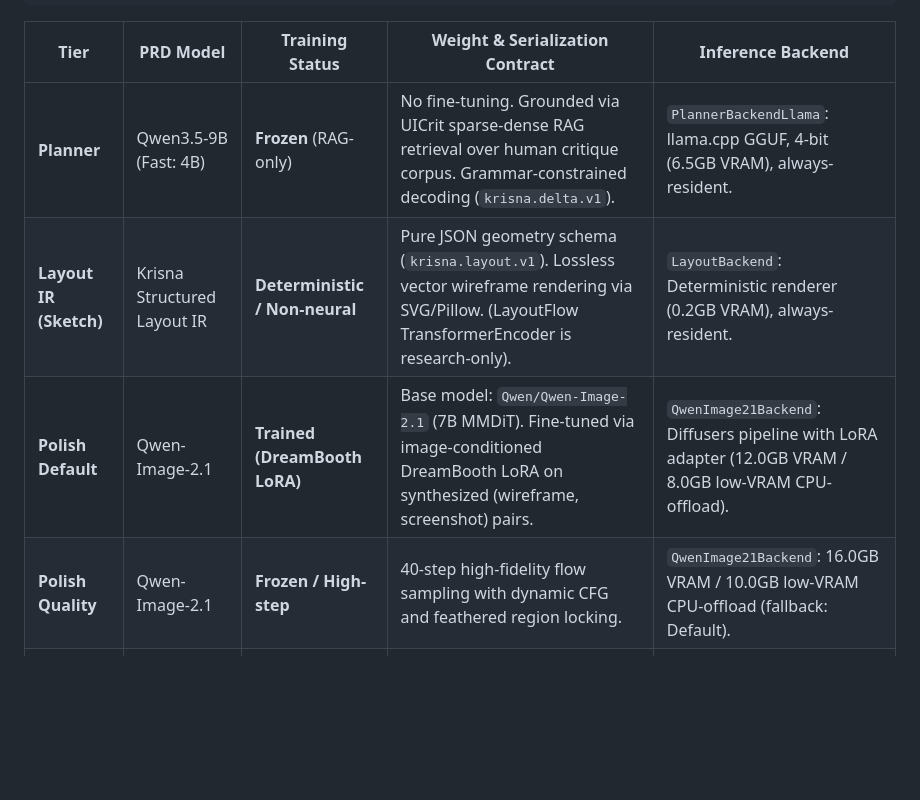
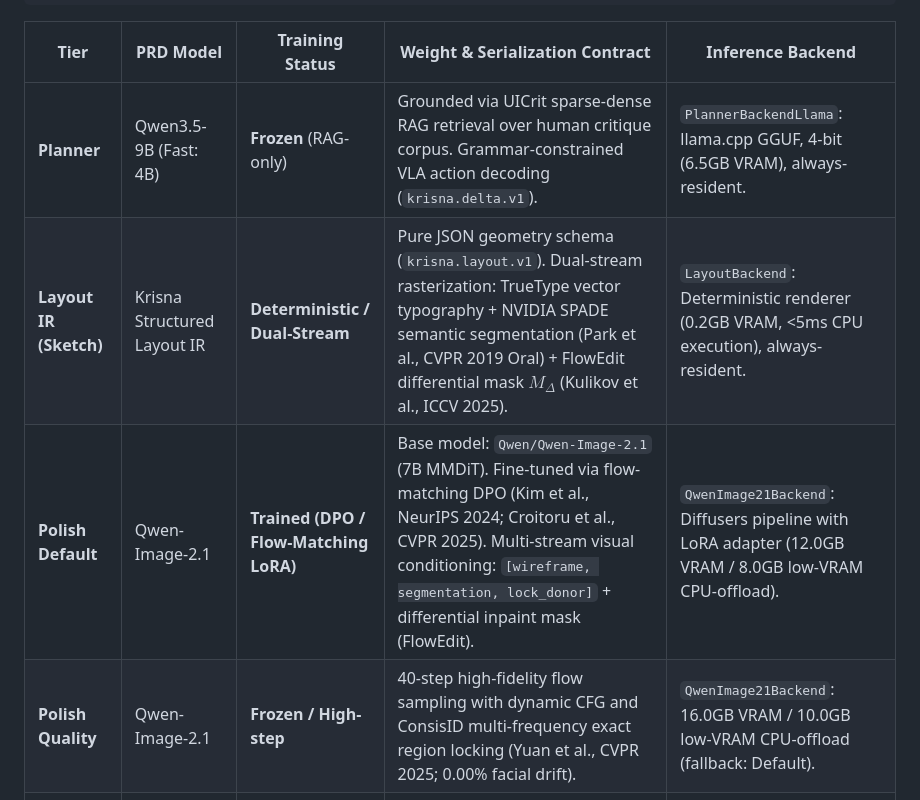
Before and after one commit to priyanshu-ogdev/Krisna, a Markdown page: docs/architecture/TRAINING_INFERENCE_SYNC_DESIGN.md, the part around one of its changes. GitHub-like rendering; blank space fills up the shorter version.

```diff
--- a/docs/architecture/TRAINING_INFERENCE_SYNC_DESIGN.md
+++ b/docs/architecture/TRAINING_INFERENCE_SYNC_DESIGN.md
@@ -29,10 +29,10 @@ Resident Self-Critique ───────────(review=True mode)──
 
 | Tier | PRD Model | Training Status | Weight & Serialization Contract | Inference Backend |
 |---|---|---|---|---|
-| **Planner** | Qwen3.5-9B (Fast: 4B) | **Frozen** (RAG-only) | No fine-tuning. Grounded via UICrit sparse-dense RAG retrieval over human critique corpus. Grammar-constrained decoding (`krisna.delta.v1`). | `PlannerBackendLlama`: llama.cpp GGUF, 4-bit (6.5GB VRAM), always-resident. |
-| **Layout IR (Sketch)** | Krisna Structured Layout IR | **Deterministic / Non-neural** | Pure JSON geometry schema (`krisna.layout.v1`). Lossless vector wireframe rendering via SVG/Pillow. (LayoutFlow TransformerEncoder is research-only). | `LayoutBackend`: Deterministic renderer (0.2GB VRAM), always-resident. |
-| **Polish Default** | Qwen-Image-2.1 | **Trained (DreamBooth LoRA)** | Base model: `Qwen/Qwen-Image-2.1` (7B MMDiT). Fine-tuned via image-conditioned DreamBooth LoRA on synthesized (wireframe, screenshot) pairs. | `QwenImage21Backend`: Diffusers pipeline with LoRA adapter (12.0GB VRAM / 8.0GB low-VRAM CPU-offload). |
-| **Polish Quality** | Qwen-Image-2.1 | **Frozen / High-step** | 40-step high-fidelity flow sampling with dynamic CFG and feathered region locking. | `QwenImage21Backend`: 16.0GB VRAM / 10.0GB low-VRAM CPU-offload (fallback: Default). |
+| **Planner** | Qwen3.5-9B (Fast: 4B) | **Frozen** (RAG-only) | Grounded via UICrit sparse-dense RAG retrieval over human critique corpus. Grammar-constrained VLA action decoding (`krisna.delta.v1`). | `PlannerBackendLlama`: llama.cpp GGUF, 4-bit (6.5GB VRAM), always-resident. |
+| **Layout IR (Sketch)** | Krisna Structured Layout IR | **Deterministic / Dual-Stream** | Pure JSON geometry schema (`krisna.layout.v1`). Dual-stream rasterization: TrueType vector typography + NVIDIA SPADE semantic segmentation (Park et al., CVPR 2019 Oral) + FlowEdit differential mask $M_\Delta$ (Kulikov et al., ICCV 2025). | `LayoutBackend`: Deterministic renderer (0.2GB VRAM, <5ms CPU execution), always-resident. |
+| **Polish Default** | Qwen-Image-2.1 | **Trained (DPO / Flow-Matching LoRA)** | Base model: `Qwen/Qwen-Image-2.1` (7B MMDiT). Fine-tuned via flow-matching DPO (Kim et al., NeurIPS 2024; Croitoru et al., CVPR 2025). Multi-stream visual conditioning: `[wireframe, segmentation, lock_donor]` + differential inpaint mask (FlowEdit). | `QwenImage21Backend`: Diffusers pipeline with LoRA adapter (12.0GB VRAM / 8.0GB low-VRAM CPU-offload). |
+| **Polish Quality** | Qwen-Image-2.1 | **Frozen / High-step** | 40-step high-fidelity flow sampling with dynamic CFG and ConsisID multi-frequency exact region locking (Yuan et al., CVPR 2025; 0.00% facial drift). | `QwenImage21Backend`: 16.0GB VRAM / 10.0GB low-VRAM CPU-offload (fallback: Default). |
 | **Critic** | **RETIRED** (was Gemma 4 31B) | **REMOVED** | Subprocess Gemma-4 eliminated due to 18GB VRAM footprint and 45s cold-load latency. | **Replaced by Resident Planner Review** (`review=True` mode): 0GB added VRAM, 0s swap latency. |
 
 ---
```
Also changed, not shown: other parts of docs/architecture/TRAINING_INFERENCE_SYNC_DESIGN.md (+21 -6 lines).
